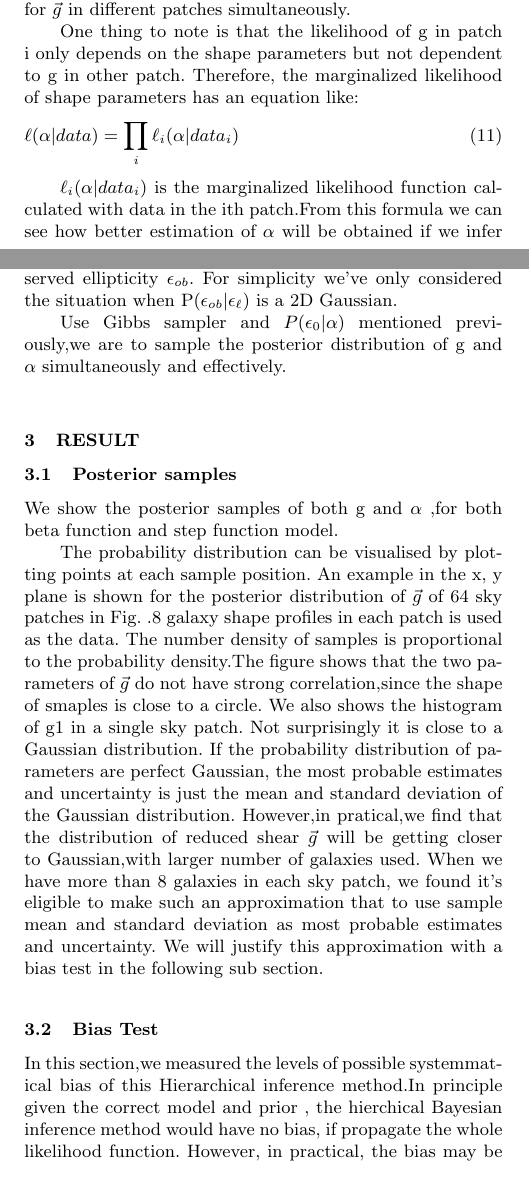
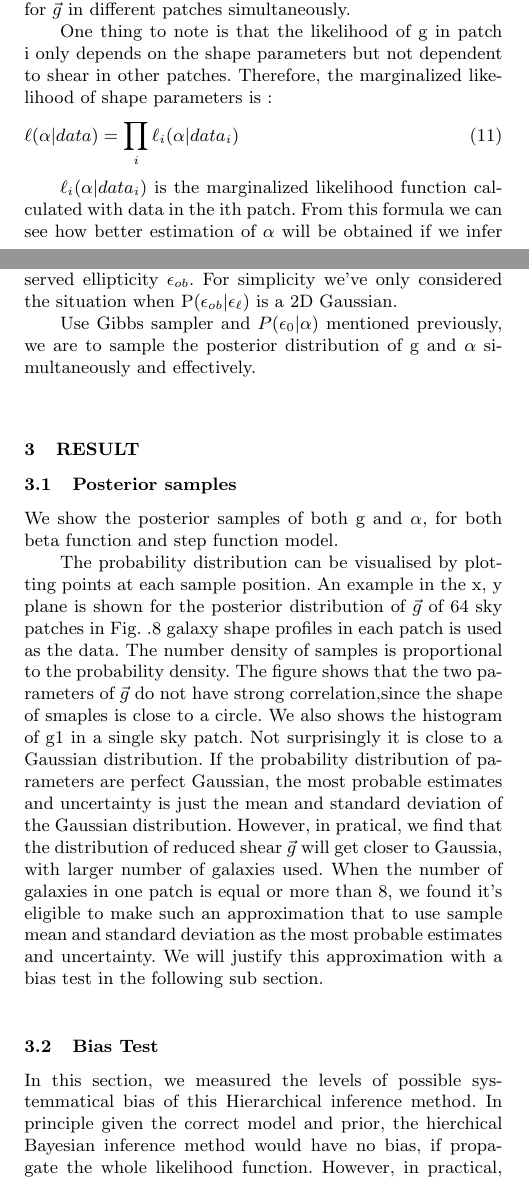
Before and after one commit to julywater/WeakLensing, a LaTeX paper (docs/ms.tex): two parts of the columns of pages 2 and 3 of 5, joined at a grey line, cut so that both start at the same text. Compiled offline with pdfLaTeX; a LaTeX package or settings file that is missing is left out.

Commit message:
Update ms.tex

```diff
--- a/docs/ms.tex
+++ b/docs/ms.tex
@@ -271,8 +271,8 @@ optimize it and gives out a max-likelihood estimator for $\vec{g}$
 in different patches simultaneously.
 
 One thing to note is that the likelihood of g in patch i only depends
-on the shape parameters but not dependent to g in other patch. Therefore, the
-marginalized likelihood of shape parameters has an equation like:
+on the shape parameters but not dependent to shear in other patches. Therefore, the
+marginalized likelihood of shape parameters is :
 
 \begin{equation}
 \ell(\alpha|data)=\prod_{i}\ell_{i}(\alpha|data_{i})
@@ -377,20 +377,20 @@ and effectively.
 
 \subsection{Posterior samples}
 
-We show the posterior samples of both g and $\alpha$ ,for both beta
+We show the posterior samples of both g and $\alpha$, for both beta
 function and step function model.
 
 The probability distribution can be visualised by plotting points at each sample
 position. An example in the x, y plane is shown for the posterior distribution of
 $\vec{g}$ of 64 sky patches in Fig. .8 galaxy shape profiles in each patch is used as the data.
-The number density of samples is proportional to the probability density.The figure shows that the two parameters of $\vec{g}$
+The number density of samples is proportional to the probability density. The figure shows that the two parameters of $\vec{g}$
 do not have strong correlation,since the shape of smaples is close to a circle.
 We also shows the histogram of g1 in a single sky patch. Not surprisingly it is close to a Gaussian distribution.
 If the probability distribution of parameters are perfect Gaussian, the most probable estimates and uncertainty
-is just the mean and standard deviation of the Gaussian distribution. However,in pratical,we find that the distribution
-of reduced shear $\vec{g}$ will be getting closer to Gaussian,with larger number of galaxies used. When we have more than
-8 galaxies in each sky patch, we found it's eligible to make such an approximation that to use sample mean and standard
-deviation as most probable estimates and uncertainty. We will justify this approximation with a bias test in the following
+is just the mean and standard deviation of the Gaussian distribution. However, in pratical, we find that the distribution
+of reduced shear $\vec{g}$ will  get closer to Gaussia, with larger number of galaxies used. When the number of galaxies in
+one patch is equal or more than 8, we found it's eligible to make such an approximation that to use sample mean and standard
+deviation as the most probable estimates and uncertainty. We will justify this approximation with a bias test in the following
 sub section.
 
 \begin{figure}
```
Also changed, not shown: docs/ms.tex (56 more changed lines).
